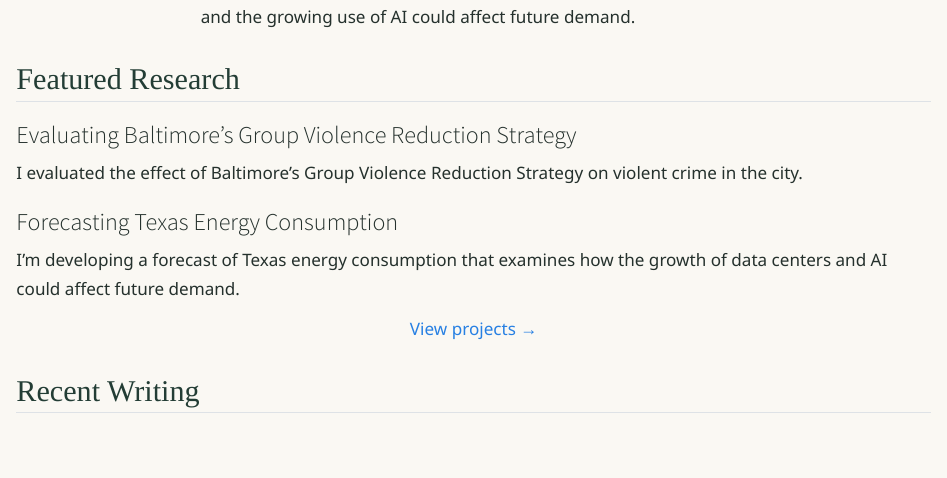
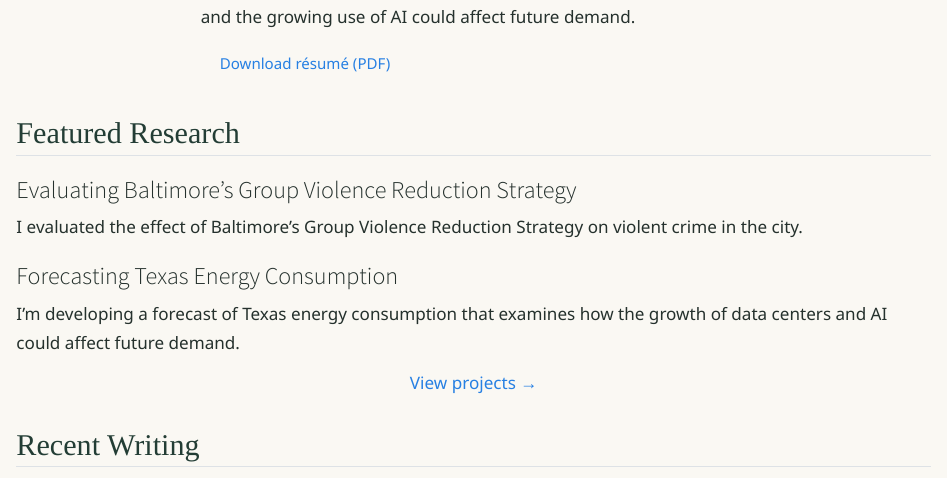
Before and after one commit to rachelmroberts/rachelmroberts.github.io, a Quarto document (index.qmd): the page in a window 1100 px wide, from 210 px down. Rendered offline with R 4.5, knitr and Pandoc in place of Quarto, with nearby package versions.

Commit message:
Add resume to homepage

```diff
--- a/index.qmd
+++ b/index.qmd
@@ -24,6 +24,9 @@
 crime. I’m currently developing a forecast of Texas energy consumption that
 examines how the expansion of data centers and the growing use of AI could
 affect future demand.
+
+[Download résumé (PDF)](Rachel%20Roberts%20Resume.pdf){.btn .btn-outline-primary}
+
 :::
 
 :::
```
Also changed, not shown: Rachel Roberts Resume.pdf (added).
